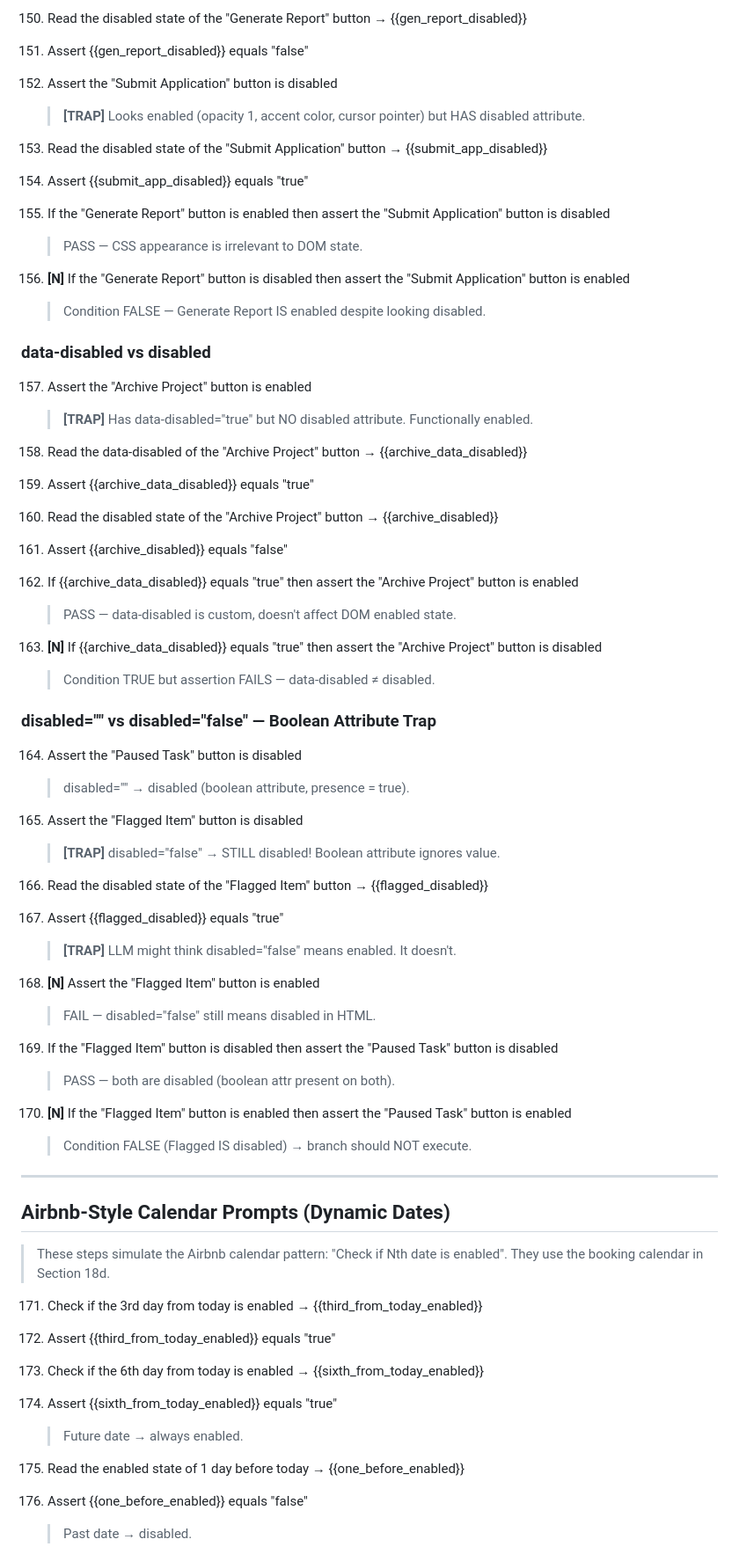
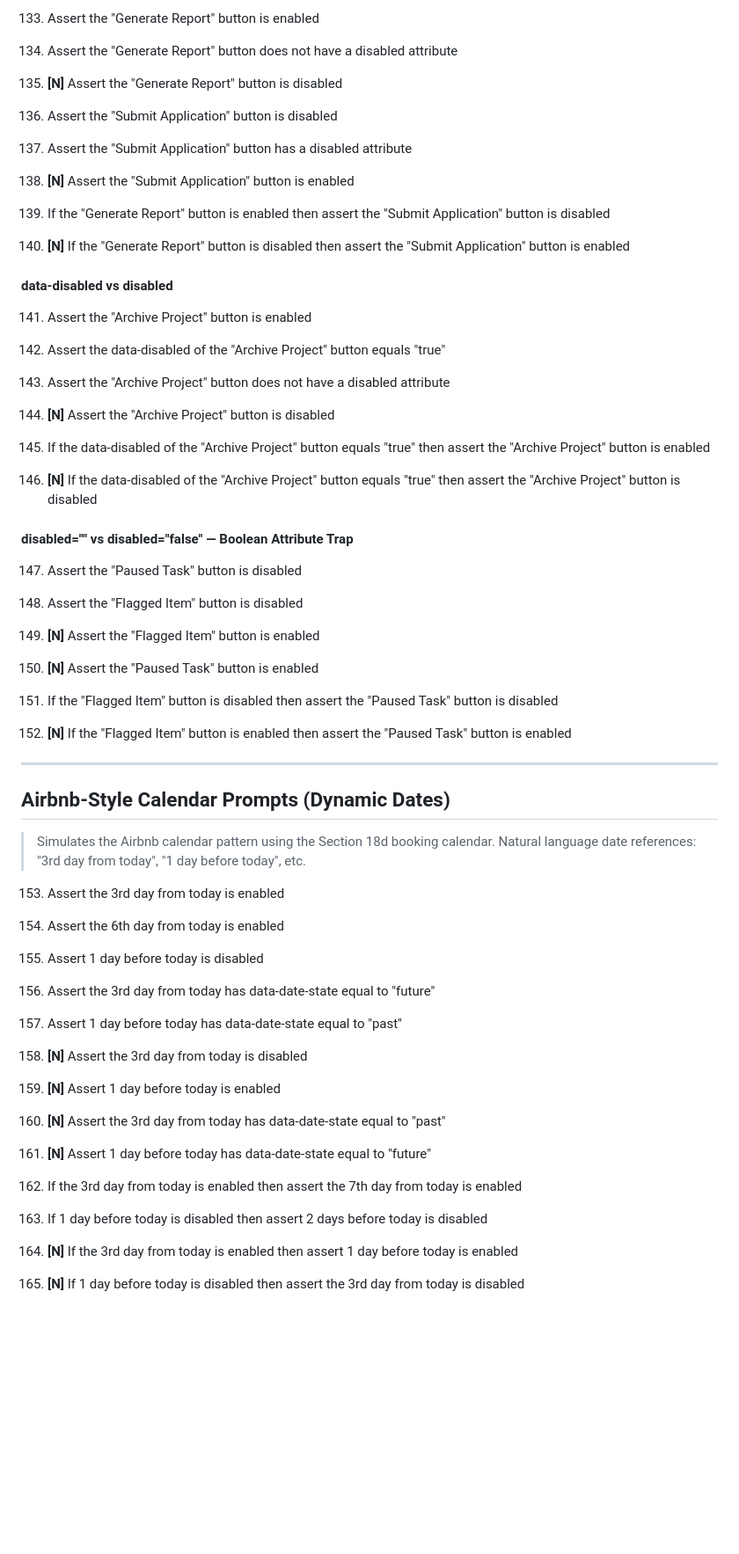
Before and after one commit to sahilrlambdatest/lt-qa-html-fixtures, a Markdown page: enabled-disabled-edge-case-steps.md, the part around one of its changes. Shown at 88% size. Rendered like a GitHub page; blank space fills up the shorter version.

```diff
--- a/enabled-disabled-edge-case-steps.md
+++ b/enabled-disabled-edge-case-steps.md
@@ -381,72 +270,55 @@
 
-150. Read the disabled state of the "Generate Report" button → {{gen_report_disabled}}
-151. Assert {{gen_report_disabled}} equals "false"
+133. Assert the "Generate Report" button is enabled
+134. Assert the "Generate Report" button does not have a disabled attribute
+135. **[N]** Assert the "Generate Report" button is disabled
 
-152. Assert the "Submit Application" button is disabled
-     > **[TRAP]** Looks enabled (opacity 1, accent color, cursor pointer) but HAS disabled attribute.
+136. Assert the "Submit Application" button is disabled
+137. Assert the "Submit Application" button has a disabled attribute
+138. **[N]** Assert the "Submit Application" button is enabled
 
-153. Read the disabled state of the "Submit Application" button → {{submit_app_disabled}}
-154. Assert {{submit_app_disabled}} equals "true"
+139. If the "Generate Report" button is enabled then assert the "Submit Application" button is disabled
+140. **[N]** If the "Generate Report" button is disabled then assert the "Submit Application" button is enabled
 
-155. If the "Generate Report" button is enabled then assert the "Submit Application" button is disabled
-     > PASS — CSS appearance is irrelevant to DOM state.
+#### data-disabled vs disabled
 
-156. **[N]** If the "Generate Report" button is disabled then assert the "Submit Application" button is enabled
-     > Condition FALSE — Generate Report IS enabled despite looking disabled.
+141. Assert the "Archive Project" button is enabled
+142. Assert the data-disabled of the "Archive Project" button equals "true"
+143. Assert the "Archive Project" button does not have a disabled attribute
+144. **[N]** Assert the "Archive Project" button is disabled
 
-### data-disabled vs disabled
+145. If the data-disabled of the "Archive Project" button equals "true" then assert the "Archive Project" button is enabled
+146. **[N]** If the data-disabled of the "Archive Project" button equals "true" then assert the "Archive Project" button is disabled
 
-157. Assert the "Archive Project" button is enabled
-     > **[TRAP]** Has data-disabled="true" but NO disabled attribute. Functionally enabled.
+#### disabled="" vs disabled="false" — Boolean Attribute Trap
 
-158. Read the data-disabled of the "Archive Project" button → {{archive_data_disabled}}
-159. Assert {{archive_data_disabled}} equals "true"
+147. Assert the "Paused Task" button is disabled
+148. Assert the "Flagged Item" button is disabled
+149. **[N]** Assert the "Flagged Item" button is enabled
+150. **[N]** Assert the "Paused Task" button is enabled
 
-160. Read the disabled state of the "Archive Project" button → {{archive_disabled}}
-161. Assert {{archive_disabled}} equals "false"
-
-162. If {{archive_data_disabled}} equals "true" then assert the "Archive Project" button is enabled
-     > PASS — data-disabled is custom, doesn't affect DOM enabled state.
-
-163. **[N]** If {{archive_data_disabled}} equals "true" then assert the "Archive Project" button is disabled
-     > Condition TRUE but assertion FAILS — data-disabled ≠ disabled.
-
-### disabled="" vs disabled="false" — Boolean Attribute Trap
-
-164. Assert the "Paused Task" button is disabled
-     > disabled="" → disabled (boolean attribute, presence = true).
-
-165. Assert the "Flagged Item" button is disabled
-     > **[TRAP]** disabled="false" → STILL disabled! Boolean attribute ignores value.
-
-166. Read the disabled state of the "Flagged Item" button → {{flagged_disabled}}
-167. Assert {{flagged_disabled}} equals "true"
-     > **[TRAP]** LLM might think disabled="false" means enabled. It doesn't.
-
-168. **[N]** Assert the "Flagged Item" button is enabled
-     > FAIL — disabled="false" still means disabled in HTML.
-
-169. If the "Flagged Item" button is disabled then assert the "Paused Task" button is disabled
-     > PASS — both are disabled (boolean attr present on both).
-
-170. **[N]** If the "Flagged Item" button is enabled then assert the "Paused Task" button is enabled
-     > Condition FALSE (Flagged IS disabled) → branch should NOT execute.
+151. If the "Flagged Item" button is disabled then assert the "Paused Task" button is disabled
+152. **[N]** If the "Flagged Item" button is enabled then assert the "Paused Task" button is enabled
 
 ---
 
 ## Airbnb-Style Calendar Prompts (Dynamic Dates)
 
-> These steps simulate the Airbnb calendar pattern: "Check if Nth date is enabled".
-> They use the booking calendar in Section 18d.
+> Simulates the Airbnb calendar pattern using the Section 18d booking calendar.
+> Natural language date references: "3rd day from today", "1 day before today", etc.
 
-171. Check if the 3rd day from today is enabled → {{third_from_today_enabled}}
-172. Assert {{third_from_today_enabled}} equals "true"
+153. Assert the 3rd day from today is enabled
+154. Assert the 6th day from today is enabled
+155. Assert 1 day before today is disabled
+156. Assert the 3rd day from today has data-date-state equal to "future"
+157. Assert 1 day before today has data-date-state equal to "past"
 
-173. Check if the 6th day from today is enabled → {{sixth_from_today_enabled}}
-174. Assert {{sixth_from_today_enabled}} equals "true"
-     > Future date → always enabled.
+158. **[N]** Assert the 3rd day from today is disabled
+159. **[N]** Assert 1 day before today is enabled
+160. **[N]** Assert the 3rd day from today has data-date-state equal to "past"
+161. **[N]** Assert 1 day before today has data-date-state equal to "future"
 
-175. Read the enabled state of 1 day before today → {{one_before_enabled}}
-176. Assert {{one_before_enabled}} equals "false"
-     > Past date → disabled.
+162. If the 3rd day from today is enabled then assert the 7th day from today is enabled
+163. If 1 day before today is disabled then assert 2 days before today is disabled
+164. **[N]** If the 3rd day from today is enabled then assert 1 day before today is enabled
+165. **[N]** If 1 day before today is disabled then assert the 3rd day from today is disabled
 
```
Also changed, not shown: other parts of enabled-disabled-edge-case-steps.md (+190 -332 lines).
